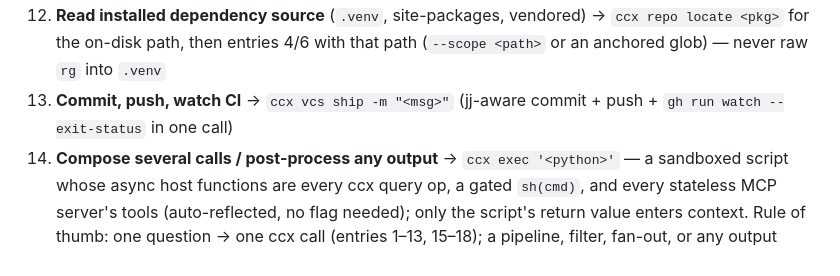
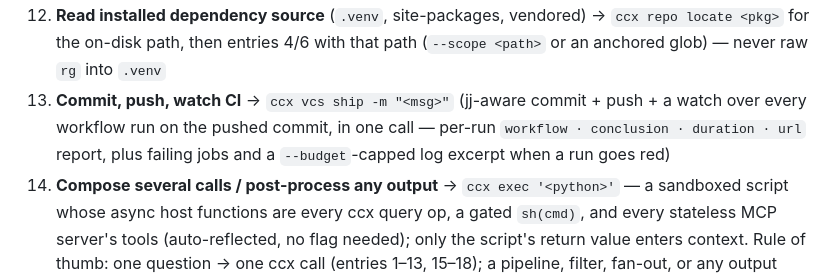
Before and after one commit to yasyf/docker-dsl, a Markdown page: AGENTS.md, the part around one of its changes. Drawn GitHub-style.

Commit message:
chore: re-render guides (cc-guides 0.1.12, fragments cc-skills@9d162c48d466)

```diff
--- a/AGENTS.md
+++ b/AGENTS.md
@@ -79,7 +79,7 @@ When you write a plan — in plan mode, or any "here's what I'll do" before you
 10. **How a file evolved** → `ccx vcs history <path> [-n N]` (per-commit sha · date · subject + changed symbols)
 11. **Locate a repo/module/package on disk** → `ccx repo locate <name>` (sibling repo, Go module, or Python package by import or dist name; prints tab-separated `kind`/`path`/`version` rows — an installed Python package yields both its sibling `repo` row and its installed `package` row; exit 3 when nothing resolves)
 12. **Read installed dependency source** (`.venv`, site-packages, vendored) → `ccx repo locate <pkg>` for the on-disk path, then entries 4/6 with that path (`--scope <path>` or an anchored glob) — never raw `rg` into `.venv`
-13. **Commit, push, watch CI** → `ccx vcs ship -m "<msg>"` (jj-aware commit + push + `gh run watch --exit-status` in one call)
+13. **Commit, push, watch CI** → `ccx vcs ship -m "<msg>"` (jj-aware commit + push + a watch over every workflow run on the pushed commit, in one call — per-run `workflow · conclusion · duration · url` report, plus failing jobs and a `--budget`-capped log excerpt when a run goes red)
 14. **Compose several calls / post-process any output** → `ccx exec '<python>'` — a sandboxed script whose async host functions are every ccx query op, a gated `sh(cmd)`, and every stateless MCP server's tools (auto-reflected, no flag needed); only the script's return value enters context. Rule of thumb: one question → one ccx call (entries 1–13, 15–18); a pipeline, filter, fan-out, or any output you'd immediately post-process (project a JSON blob, sweep signatures across files, join search hits) → exec. Discover the host functions and the Python-subset rules with `ccx exec --list-tools` (MCP: `ccx_exec_tools`), once per session.
 15. **Re-encode JSON tool output** → `ccx format -- <cmd>` (or `… | ccx format`) — a shape classifier picks the leanest encoding (prose, markdown table, CSV/TSV, TOON, TRON, JSONL, or compact JSON), never larger than compact JSON by bytes; `--format=X` forces one encoder
 16. **Map a web page** → `ccx web outline <url>` (heading tree with stable `§` section refs; pages cache 24h, `--refresh` refetches)
```
Also changed, not shown: other parts of AGENTS.md (+1 -1 lines).
